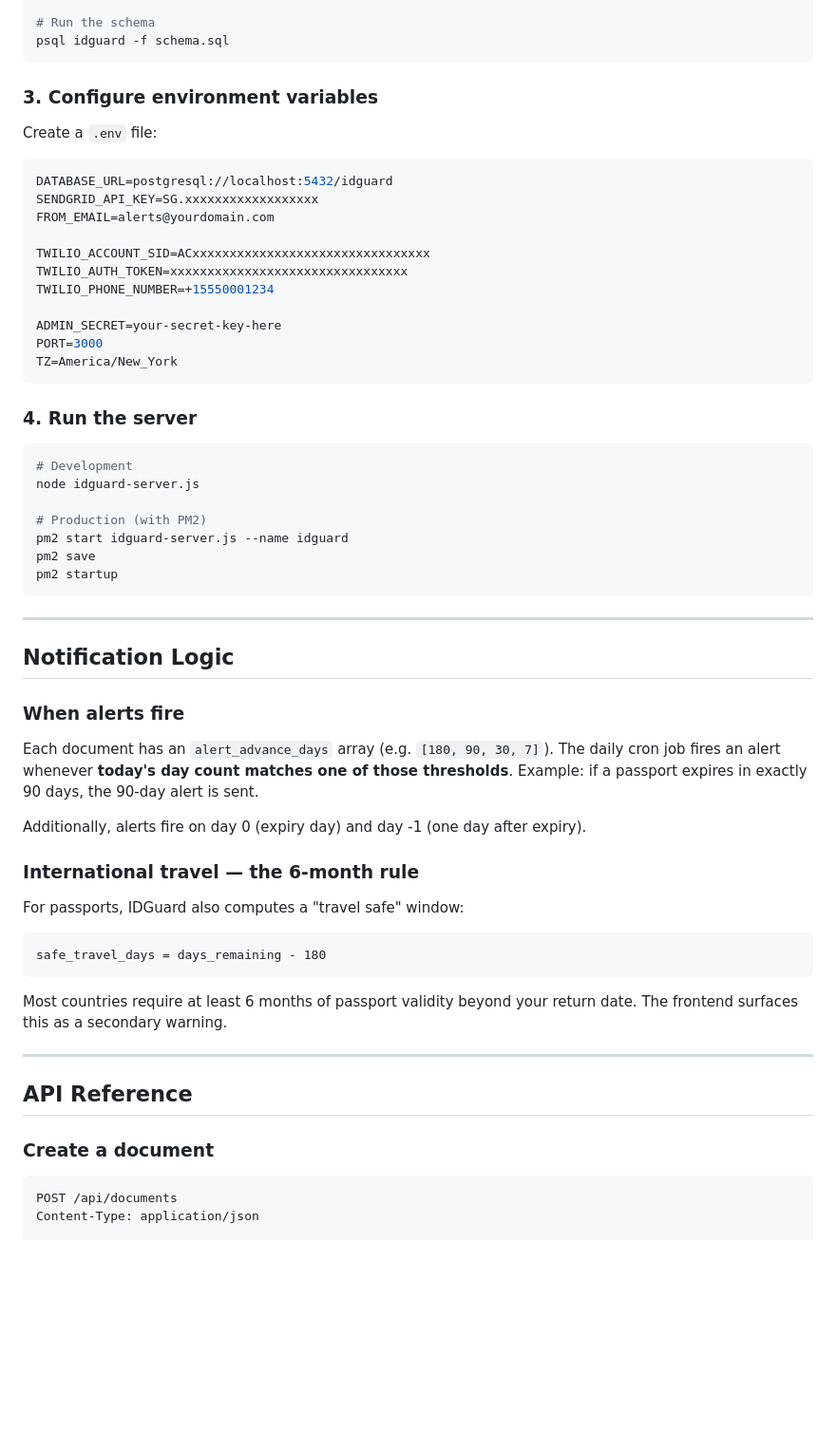
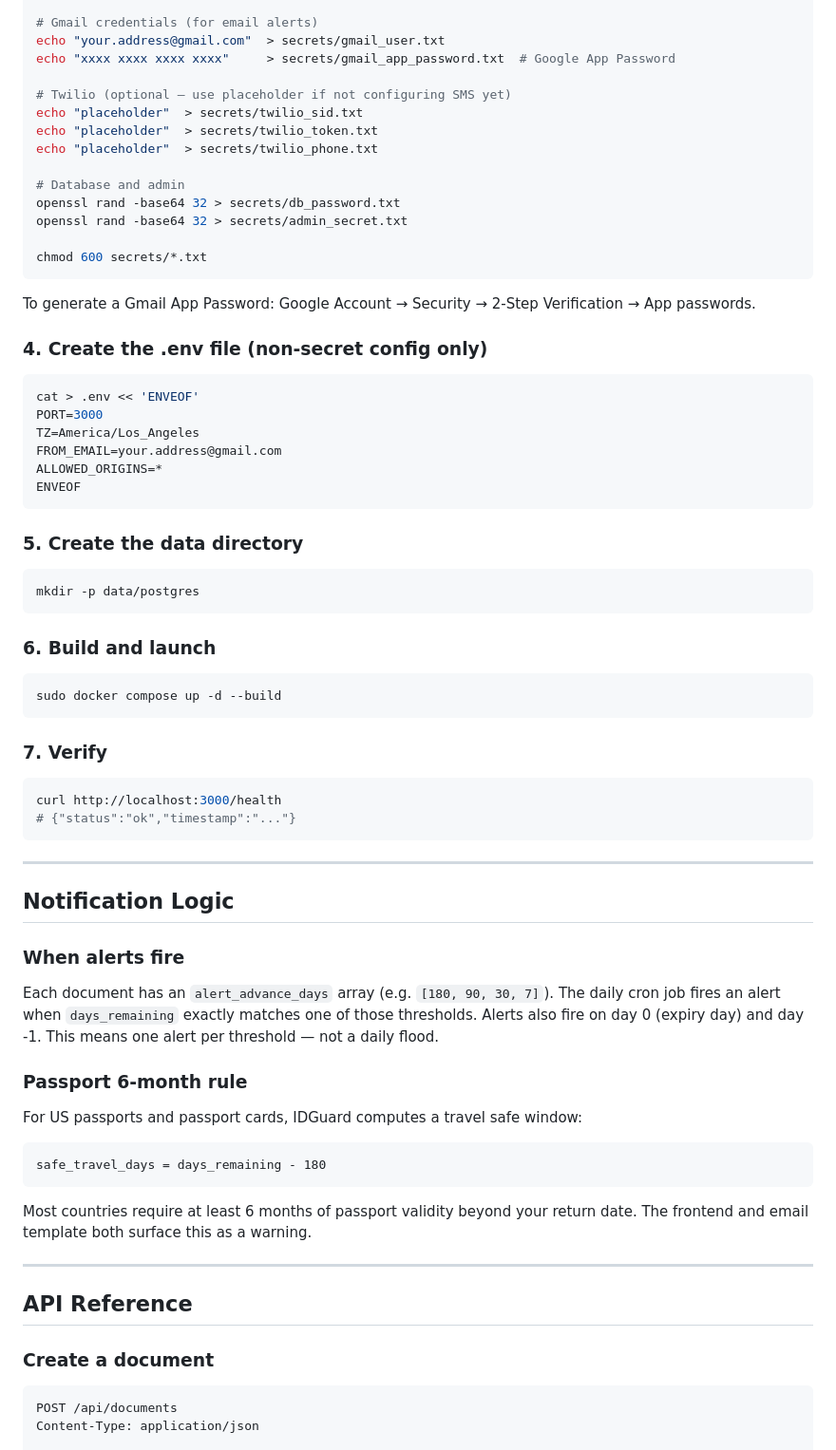
Before and after one commit to bobbyjen/idguard, a Markdown page: README.md, the part around one of its changes. Shown at 95% size. GitHub-like rendering; blank space fills up the shorter version.

````diff
--- a/README.md
+++ b/README.md
@@ -69,36 +86,50 @@ createdb idguard
 
-# Run the schema
-psql idguard -f schema.sql
+# Gmail credentials (for email alerts)
+echo "your.address@gmail.com"  > secrets/gmail_user.txt
+echo "xxxx xxxx xxxx xxxx"     > secrets/gmail_app_password.txt  # Google App Password
+
+# Twilio (optional — use placeholder if not configuring SMS yet)
+echo "placeholder"  > secrets/twilio_sid.txt
+echo "placeholder"  > secrets/twilio_token.txt
+echo "placeholder"  > secrets/twilio_phone.txt
+
+# Database and admin
+openssl rand -base64 32 > secrets/db_password.txt
+openssl rand -base64 32 > secrets/admin_secret.txt
+
+chmod 600 secrets/*.txt
 ```
 
-### 3. Configure environment variables
+To generate a Gmail App Password: Google Account → Security → 2-Step Verification → App passwords.
 
-Create a `.env` file:
+### 4. Create the .env file (non-secret config only)
 
-```env
-DATABASE_URL=postgresql://localhost:5432/idguard
-SENDGRID_API_KEY=SG.xxxxxxxxxxxxxxxxxx
-FROM_EMAIL=alerts@yourdomain.com
-
-TWILIO_ACCOUNT_SID=ACxxxxxxxxxxxxxxxxxxxxxxxxxxxxxxxx
-TWILIO_AUTH_TOKEN=xxxxxxxxxxxxxxxxxxxxxxxxxxxxxxxx
-TWILIO_PHONE_NUMBER=+15550001234
-
-ADMIN_SECRET=your-secret-key-here
+```bash
+cat > .env << 'ENVEOF'
 PORT=3000
-TZ=America/New_York
+TZ=America/Los_Angeles
+FROM_EMAIL=your.address@gmail.com
+ALLOWED_ORIGINS=*
+ENVEOF
 ```
 
-### 4. Run the server
+### 5. Create the data directory
 
 ```bash
-# Development
-node idguard-server.js
+mkdir -p data/postgres
+```
 
-# Production (with PM2)
-pm2 start idguard-server.js --name idguard
-pm2 save
-pm2 startup
+### 6. Build and launch
+
+```bash
+sudo docker compose up -d --build
+```
+
+### 7. Verify
+
+```bash
+curl http://localhost:3000/health
+# {"status":"ok","timestamp":"..."}
 ```
 
 ---
@@ -106,26 +137,29 @@ pm2 startup
 ## Notification Logic
 
 ### When alerts fire
+
 Each document has an `alert_advance_days` array (e.g. `[180, 90, 30, 7]`).
-The daily cron job fires an alert whenever **today's day count matches
-one of those thresholds**. Example: if a passport expires in exactly 90 days,
-the 90-day alert is sent.
+The daily cron job fires an alert when `days_remaining` exactly matches one of
+those thresholds. Alerts also fire on day 0 (expiry day) and day -1.
+This means one alert per threshold — not a daily flood.
 
-Additionally, alerts fire on day 0 (expiry day) and day -1 (one day after expiry).
+### Passport 6-month rule
 
-### International travel — the 6-month rule
-For passports, IDGuard also computes a "travel safe" window:
+For US passports and passport cards, IDGuard computes a travel safe window:
+
 ```
 safe_travel_days = days_remaining - 180
 ```
-Most countries require at least 6 months of passport validity beyond
-your return date. The frontend surfaces this as a secondary warning.
+
+Most countries require at least 6 months of passport validity beyond your
+return date. The frontend and email template both surface this as a warning.
 
 ---
 
 ## API Reference
 
 ### Create a document
+
 ```http
 POST /api/documents
 Content-Type: application/json
````
Also changed, not shown: other parts of README.md (+113 -89 lines).
